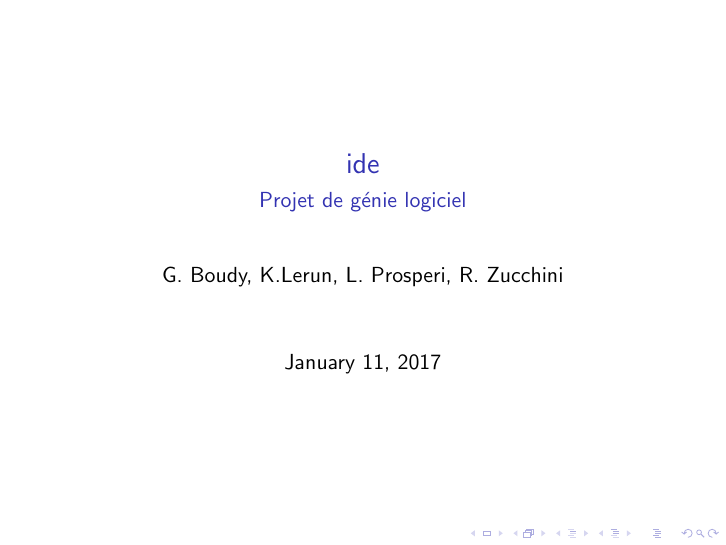
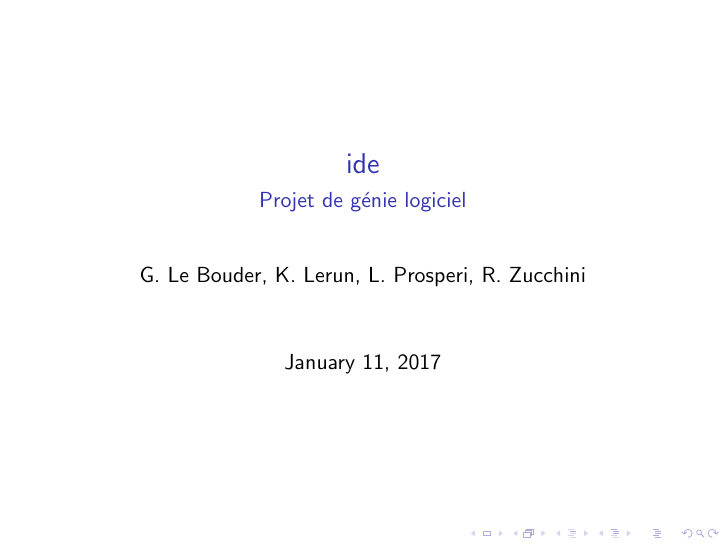
Before and after one commit to severus21/ide_cachan, LaTeX slides (slides/main.tex): page 1 of 33. Compiled offline with pdfLaTeX; a LaTeX package or settings file that is missing is left out.

Commit message:
les noms

```diff
--- a/slides/main.tex
+++ b/slides/main.tex
@@ -9,7 +9,7 @@
 
 \title{ide}
 \subtitle{Projet de génie logiciel}
-\author{G. Boudy, K.Lerun, L. Prosperi, R. Zucchini}
+\author{G. Le Bouder, K. Lerun, L. Prosperi, R. Zucchini}
 
 \begin{document}
 \maketitle
```
